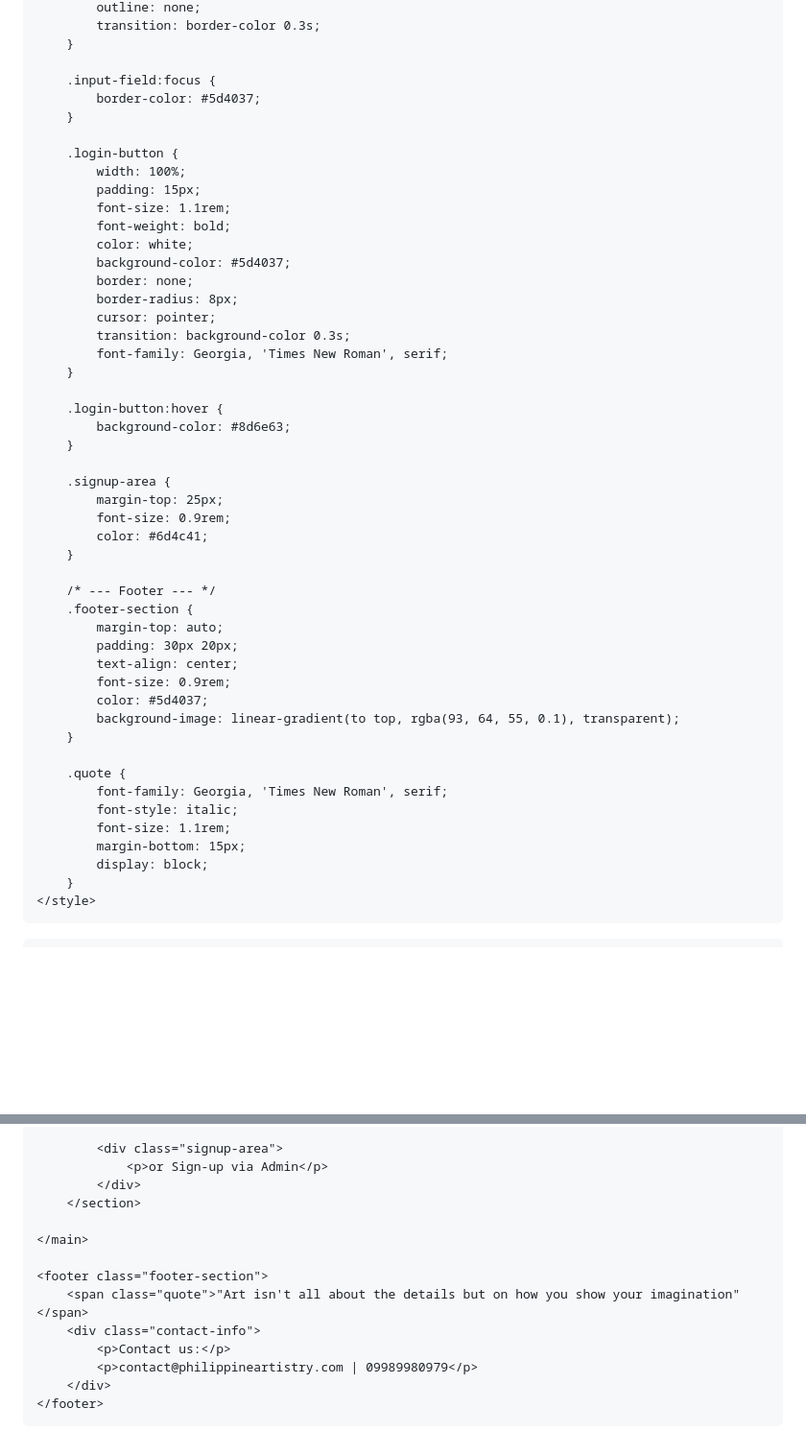
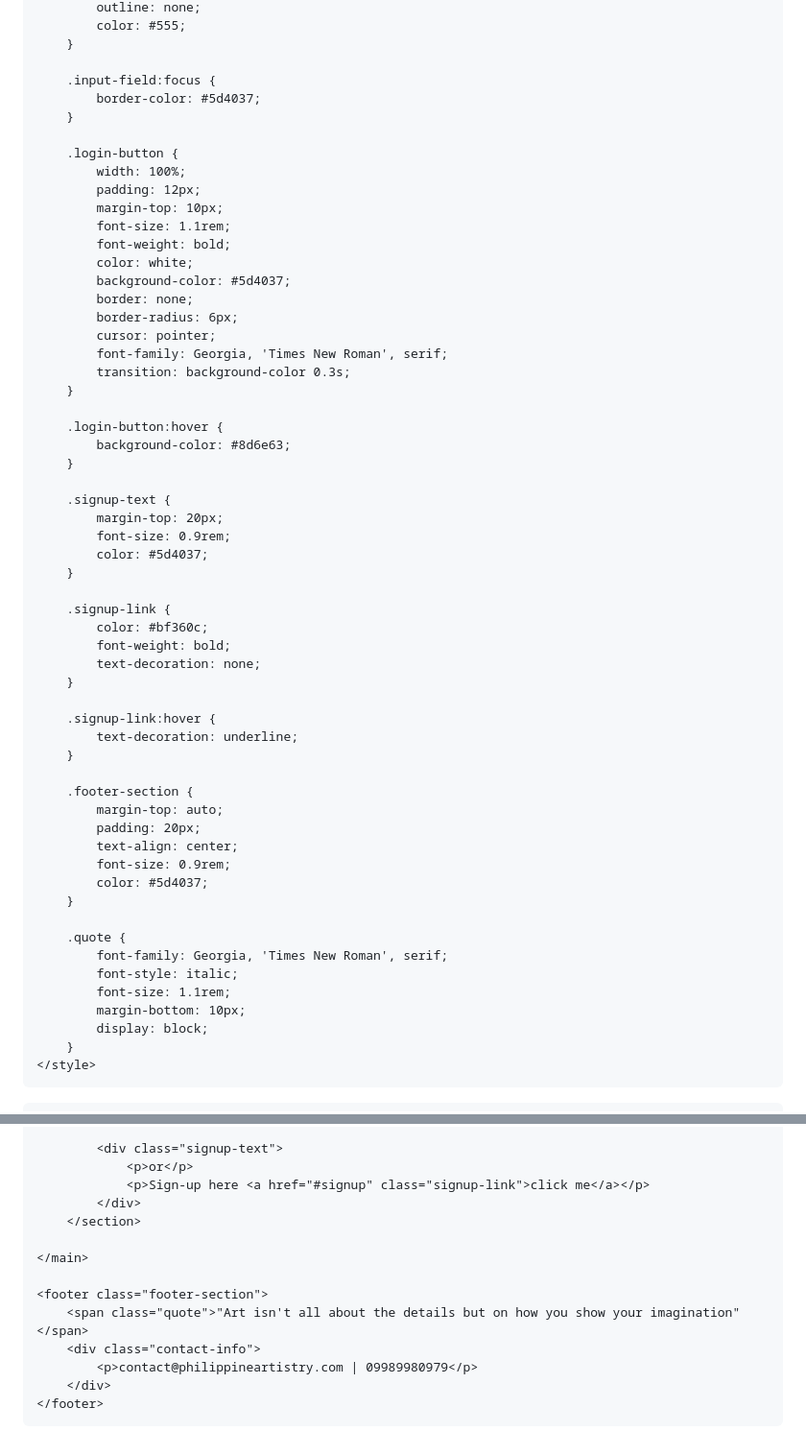
Before and after one commit to Aivankurt/page-1, a Markdown page: README.md, 2 parts joined by grey strips. Shown at 96% size. Drawn GitHub-style; blank space fills up the shorter version.

```diff
--- a/README.md
+++ b/README.md
@@ -112,5 +113,5 @@
             outline: none;
-            transition: border-color 0.3s;
+            color: #555;
         }
 
         .input-field:focus {
@@ -119,43 +120,52 @@
 
         .login-button {
             width: 100%;
-            padding: 15px;
+            padding: 12px;
+            margin-top: 10px;
             font-size: 1.1rem;
             font-weight: bold;
             color: white;
             background-color: #5d4037;
             border: none;
-            border-radius: 8px;
+            border-radius: 6px;
             cursor: pointer;
+            font-family: Georgia, 'Times New Roman', serif;
             transition: background-color 0.3s;
-            font-family: Georgia, 'Times New Roman', serif;
         }
 
         .login-button:hover {
             background-color: #8d6e63;
         }
 
-        .signup-area {
-            margin-top: 25px;
+        .signup-text {
+            margin-top: 20px;
             font-size: 0.9rem;
-            color: #6d4c41;
+            color: #5d4037;
         }
 
-        /* --- Footer --- */
+        .signup-link {
+            color: #bf360c;
+            font-weight: bold;
+            text-decoration: none;
+        }
+
+        .signup-link:hover {
+            text-decoration: underline;
+        }
+
         .footer-section {
             margin-top: auto;
-            padding: 30px 20px;
+            padding: 20px;
             text-align: center;
             font-size: 0.9rem;
             color: #5d4037;
-            background-image: linear-gradient(to top, rgba(93, 64, 55, 0.1), transparent);
         }
 
         .quote {
             font-family: Georgia, 'Times New Roman', serif;
             font-style: italic;
             font-size: 1.1rem;
-            margin-bottom: 15px;
+            margin-bottom: 10px;
             display: block;
         }
     </style>
@@ -190,8 +200,9 @@
                 <button type="submit" class="login-button">Log In</button>
             </form>
 
-            <div class="signup-area">
-                <p>or Sign-up via Admin</p>
+            <div class="signup-text">
+                <p>or</p>
+                <p>Sign-up here <a href="#signup" class="signup-link">click me</a></p>
             </div>
         </section>
 
@@ -200,7 +211,6 @@
     <footer class="footer-section">
         <span class="quote">"Art isn't all about the details but on how you show your imagination"</span>
         <div class="contact-info">
-            <p>Contact us:</p>
             <p>contact@philippineartistry.com | 09989980979</p>
         </div>
     </footer>
```
Also changed, not shown: other parts of README.md (+41 -40 lines).
